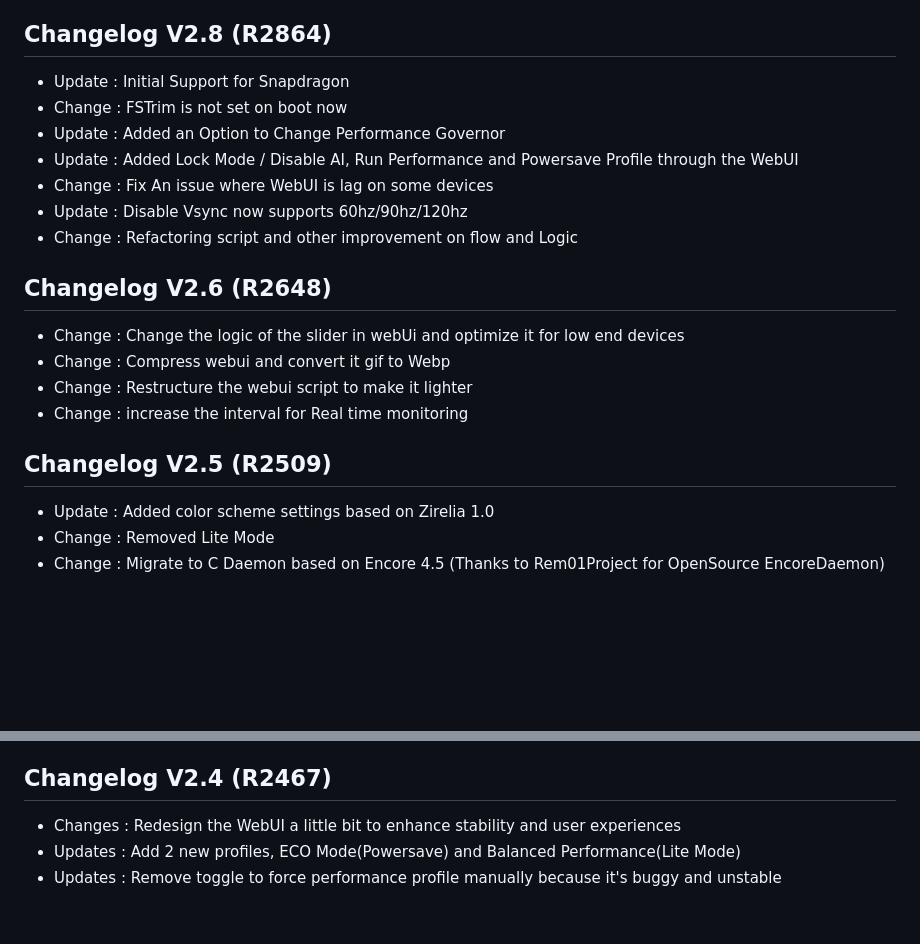
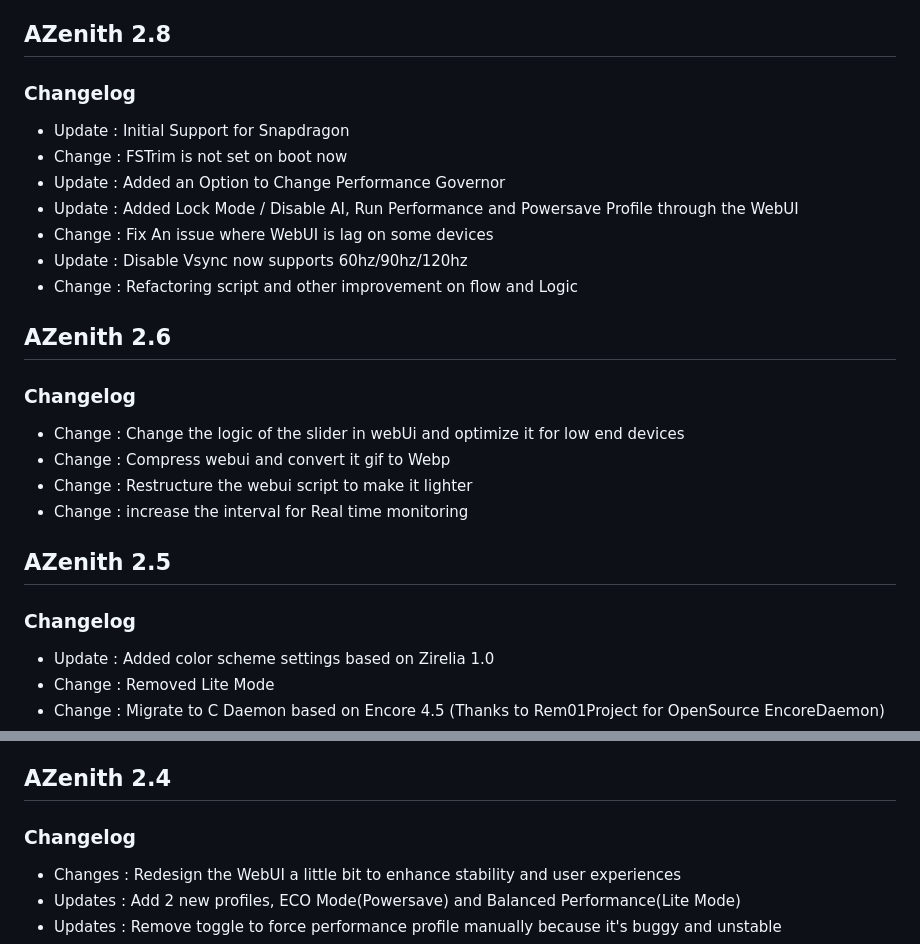
Before and after one commit to Liliya2727/Antares, a Markdown page: changelog.md, 2 parts joined by grey strips. Rendered like a GitHub page; blank space fills up the shorter version.

```diff
--- a/changelog.md
+++ b/changelog.md
@@ -17,7 +17,8 @@
 - Fix missing custom governor file in installation
 
 
-## Changelog V2.8 (R2864)
+## AZenith 2.8
+### Changelog
 - Update : Initial Support for Snapdragon
 - Change : FSTrim is not set on boot now
 - Update : Added an Option to Change Performance Governor
@@ -27,14 +28,16 @@
 - Change : Refactoring script and other improvement on flow and Logic
 
 
-## Changelog V2.6 (R2648)
+## AZenith 2.6
+### Changelog
 - Change : Change the logic of the slider in webUi and optimize it for low end devices
 - Change : Compress webui and convert it gif to Webp
 - Change : Restructure the webui script to make it lighter
 - Change : increase the interval for Real time monitoring
 
 
-## Changelog V2.5 (R2509)
+## AZenith 2.5
+### Changelog
 - Update : Added color scheme settings based on Zirelia 1.0
 - Change : Removed Lite Mode
 - Change : Migrate to C Daemon based on Encore 4.5 (Thanks to Rem01Project for OpenSource EncoreDaemon)
@@ -63,7 +66,8 @@
 - Change : Decrease perf_cpu_time_max_percent from 3 => 1
 
 
-## Changelog V2.4 (R2467)
+## AZenith 2.4
+### Changelog
 - Changes : Redesign the WebUI a little bit to enhance stability and user experiences
 - Updates : Add 2 new profiles, ECO Mode(Powersave) and Balanced Performance(Lite Mode)
 - Updates : Remove toggle to force performance profile manually because it's buggy and unstable
```
Also changed, not shown: other parts of changelog.md (+14 -7 lines).
